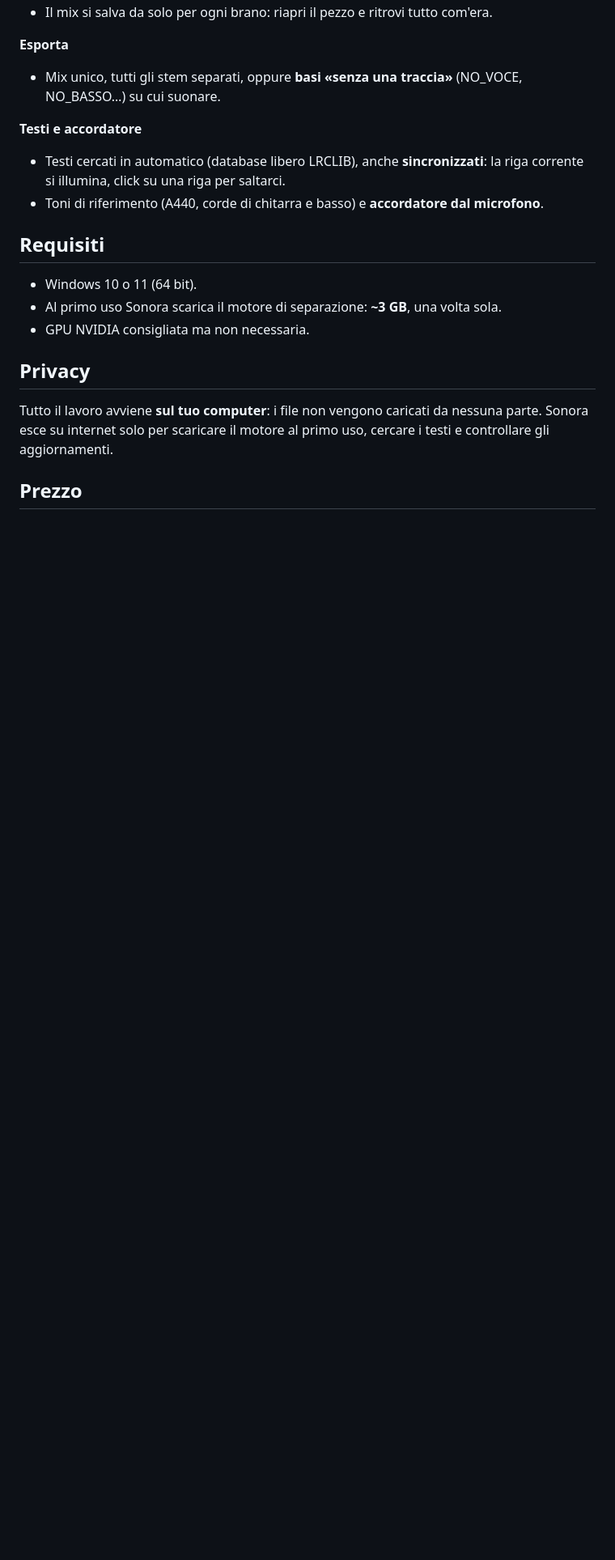
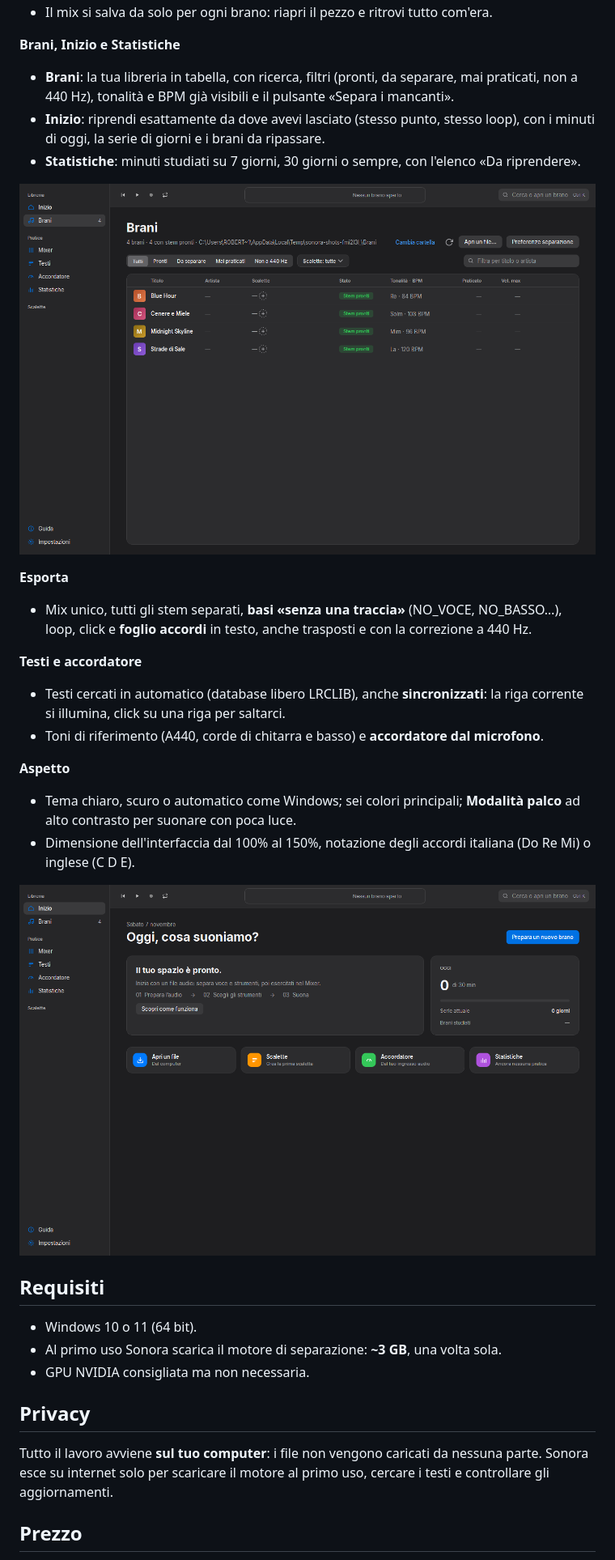
Before and after one commit to RobyPisco/sonora, a Markdown page: README.md, the part around one of its changes. Shown at 81% size. GitHub-like rendering; pictures changed too: docs/screenshots/brani.png (added), docs/screenshots/inizio.png (added); blank space fills up the shorter version.

Commit message:
docs: README aggiornato alla 6.2 con screenshot
Co-Authored-By: Claude Sonnet 5.5 <noreply@anthropic.com>

```diff
--- a/README.md
+++ b/README.md
@@ -28,11 +33,24 @@ Apri l'installer e vai: al primo uso Sonora prepara da sola il motore di separaz
 - Il mix si salva da solo per ogni brano: riapri il pezzo e ritrovi tutto com'era.
 
+**Brani, Inizio e Statistiche**
+- **Brani**: la tua libreria in tabella, con ricerca, filtri (pronti, da separare, mai praticati, non a 440 Hz), tonalità e BPM già visibili e il pulsante «Separa i mancanti».
+- **Inizio**: riprendi esattamente da dove avevi lasciato (stesso punto, stesso loop), con i minuti di oggi, la serie di giorni e i brani da ripassare.
+- **Statistiche**: minuti studiati su 7 giorni, 30 giorni o sempre, con l'elenco «Da riprendere».
+
+![La lista Brani con stato, tonalità e BPM di ogni brano](docs/screenshots/brani.png)
+
 **Esporta**
-- Mix unico, tutti gli stem separati, oppure **basi «senza una traccia»** (NO_VOCE, NO_BASSO…) su cui suonare.
+- Mix unico, tutti gli stem separati, **basi «senza una traccia»** (NO_VOCE, NO_BASSO…), loop, click e **foglio accordi** in testo, anche trasposti e con la correzione a 440 Hz.
 
 **Testi e accordatore**
 - Testi cercati in automatico (database libero LRCLIB), anche **sincronizzati**: la riga corrente si illumina, click su una riga per saltarci.
 - Toni di riferimento (A440, corde di chitarra e basso) e **accordatore dal microfono**.
+
+**Aspetto**
+- Tema chiaro, scuro o automatico come Windows; sei colori principali; **Modalità palco** ad alto contrasto per suonare con poca luce.
+- Dimensione dell'interfaccia dal 100% al 150%, notazione degli accordi italiana (Do Re Mi) o inglese (C D E).
+
+![La pagina Inizio di Sonora](docs/screenshots/inizio.png)
 
 ## Requisiti
 
```
Also changed, not shown: other parts of README.md (+36 -13 lines), docs/screenshots/mixer.png (added).
